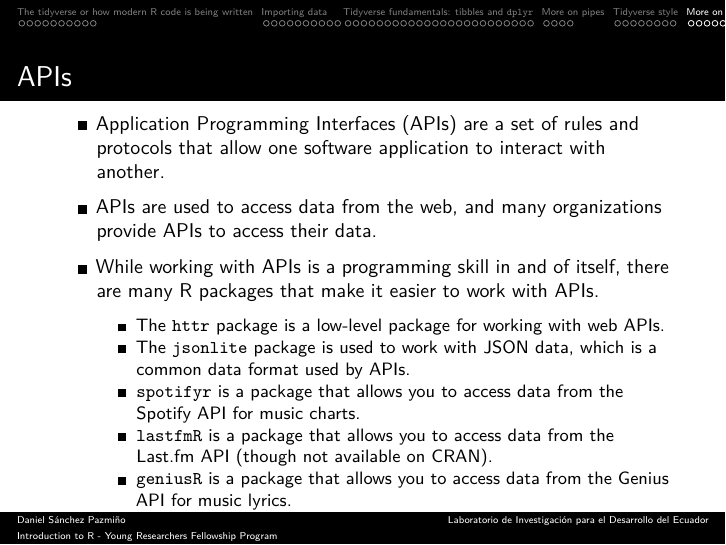
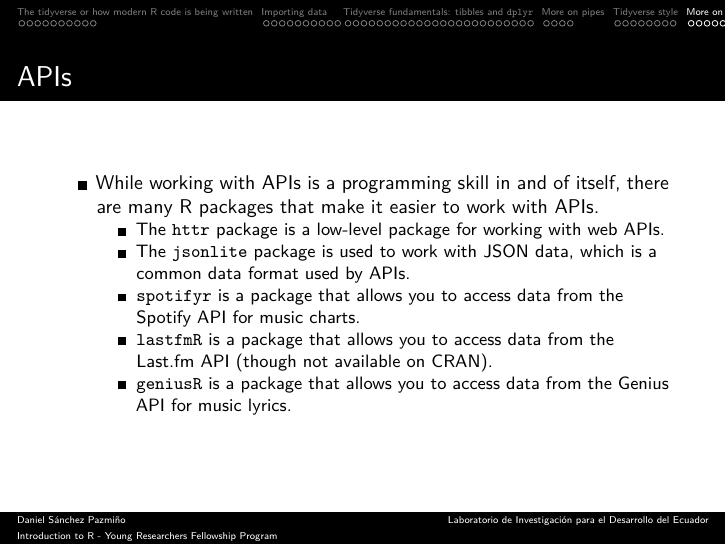
Before and after one commit to laboratoriolide/intro-to-r, a Quarto document (slides/lecture2.qmd): page 65 of 65 before the commit and page 66 of 66 after it. The pictures show the output file slides/lecture2.pdf that the author committed with the source.

Commit message:
edits to the API slides

```diff
--- a/slides/lecture2.qmd
+++ b/slides/lecture2.qmd
@@ -752,6 +752,8 @@ download.file("https://mercadodevalores.supercias.gob.ec/reportes/directorioComp
 
 - APIs are used to access data from the web, and many organizations provide APIs to access their data.
 
+## APIs
+
 - While working with APIs is a programming skill in and of itself, there are many R packages that make it easier to work with APIs.
     - The `httr` package is a low-level package for working with web APIs.
     - The `jsonlite` package is used to work with JSON data, which is a common data format used by APIs.
```
Also changed, not shown: slides/lecture2.pdf.
